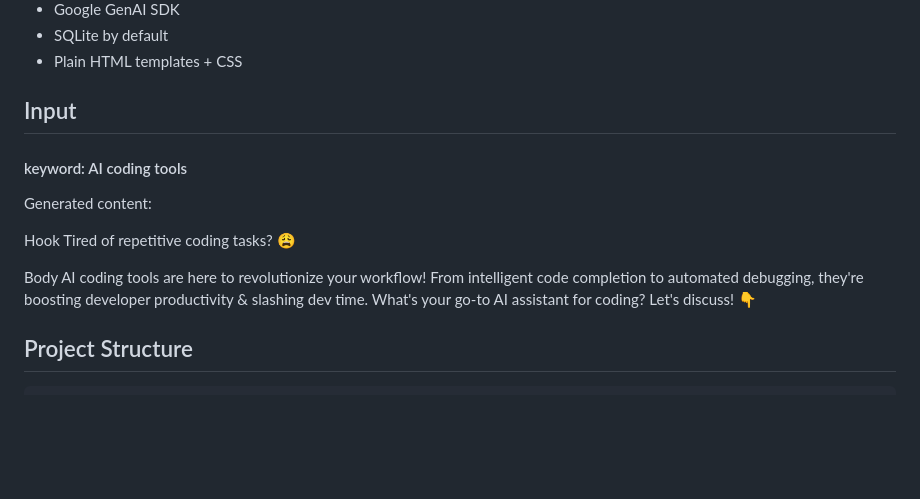
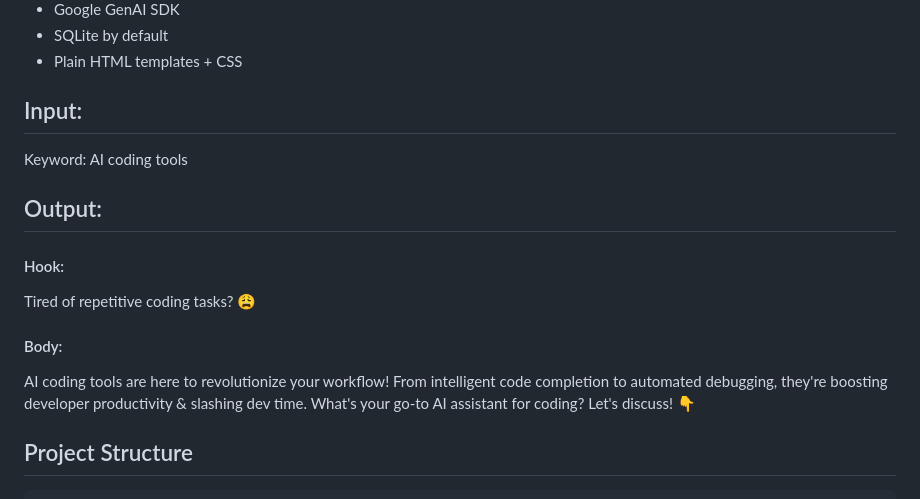
Before and after one commit to maledadams/seo-title-hook-generator, a Markdown page: README.md, the part around the change. GitHub-like rendering; blank space fills up the shorter version.

Commit message:
Revise input and output formatting in README
Updated input and output sections in README.

```diff
--- a/README.md
+++ b/README.md
@@ -23,16 +23,15 @@ A tool that generates engaging SEO titles based from captions and hashtags curre
 - SQLite by default
 - Plain HTML templates + CSS
 
-## Input
+## Input:
+Keyword: AI coding tools
 
-#### keyword: AI coding tools
+## Output:
 
-Generated content:
-
-Hook
+#### Hook:
 Tired of repetitive coding tasks? 😩
 
-Body
+#### Body:
 AI coding tools are here to revolutionize your workflow! From intelligent code completion to automated debugging, they're boosting developer productivity & slashing dev time. What's your go-to AI assistant for coding? Let's discuss! 👇
 
 ## Project Structure
```
